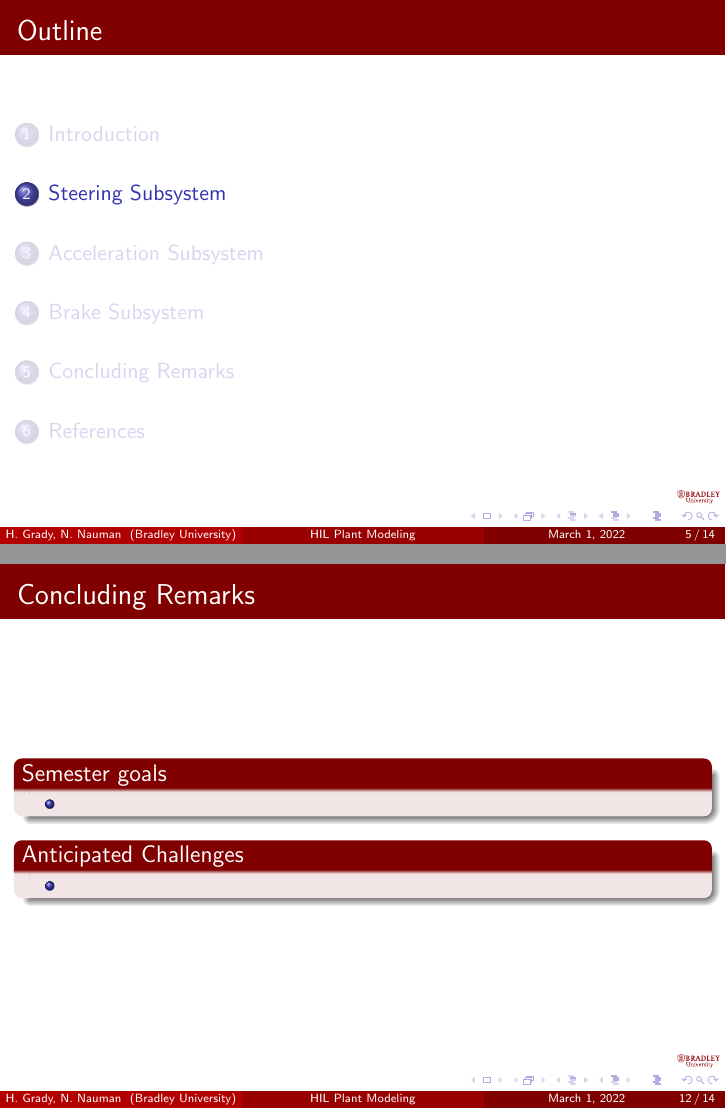
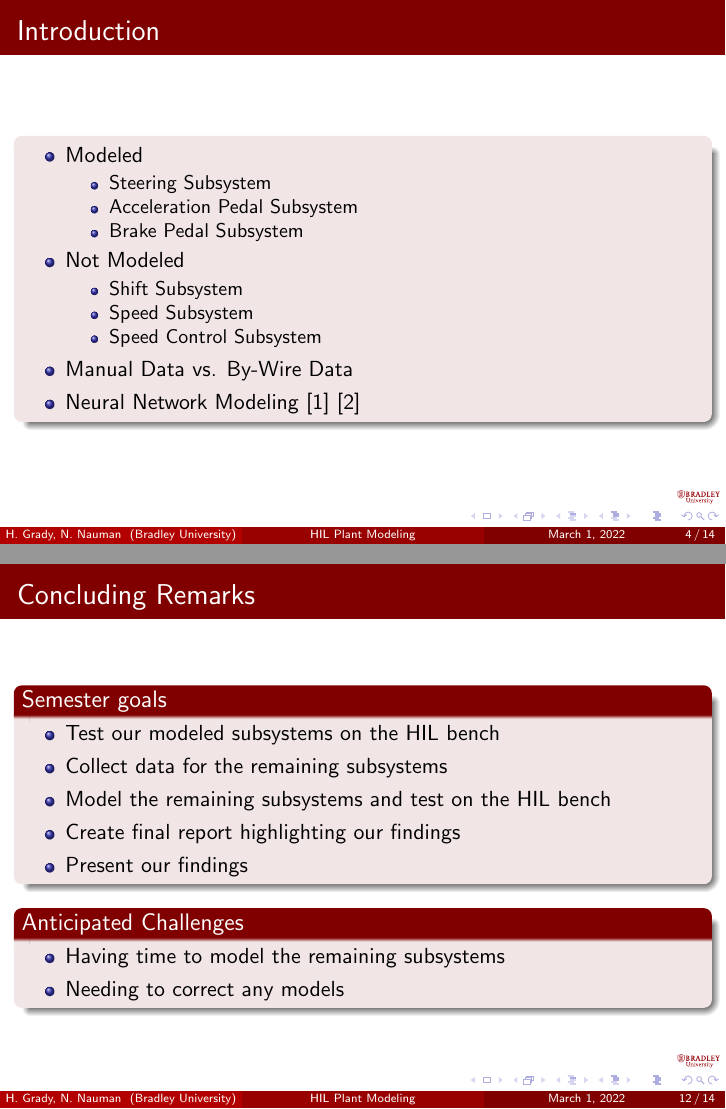
Before and after one commit to ECE-BU-Miah/seniorProj2-2021-22-Docs, LaTeX slides (progressPresentation.tex): pages 5 and 12 of 14 before the commit and pages 4 and 12 of 14 after it, joined at a grey line. Compiled offline with pdfLaTeX.

Commit message:
Updated references, progressPresentation, and added result figures

```diff
--- a/progressPresentation.tex
+++ b/progressPresentation.tex
@@ -154,7 +154,20 @@
 \begin{frame}{Introduction}{}
     \begin{block}{}
     	\begin{itemize}
-    		\item
+    		\item Modeled
+			\begin{itemize}
+				\item Steering Subsystem
+    				\item Acceleration Pedal Subsystem
+    				\item Brake Pedal Subsystem
+			\end{itemize}
+    		\item Not Modeled
+			\begin{itemize}
+				\item Shift Subsystem
+    				\item Speed Subsystem
+    				\item Speed Control Subsystem
+			\end{itemize}
+    		\item Manual Data vs. By-Wire Data
+    		\item Neural Network Modeling \cite{Zhou2019} \cite{matlabNeuralNet}
 		\end{itemize}
     \end{block}
 
@@ -212,15 +234,18 @@
 \section{Concluding Remarks}
 \begin{frame}{Concluding Remarks}
   \begin{block}{Semester goals}
-    %\begin{LARGE}
       \begin{itemize}
-        \item
+        \item Test our modeled subsystems on the HIL bench
+        \item Collect data for the remaining subsystems
+        \item Model the remaining subsystems and test on the HIL bench
+        \item Create final report highlighting our findings
+        \item Present our findings
       \end{itemize}
-    %\end{LARGE}
   \end{block}
   \begin{block}{Anticipated Challenges}
       \begin{itemize}
-      \item
+      	\item Having time to model the remaining subsystems
+      	\item Needing to correct any models
       \end{itemize}
   \end{block}
 \end{frame}
```
Also changed, not shown: bib/references.bib (+17 -0 lines), figs/img/accelNeuralNetworkTrainedOutput.jpg (added), figs/img/accelNeuralNetworkTrainedOutput2.jpg (added), figs/img/accelerationSimulinkBlock.jpg (added), figs/img/steeringNeuralNetworkTrainedOutput.jpg (added), figs/img/steeringNeuralNetworkTrainedOutput2.jpg (added), figs/img/steeringSimulinkBlock.jpg (added), progressPresentation.pdf, progressPresentation.tex (72 more changed lines). Lines whose indentation alone changed are shown as unchanged.
